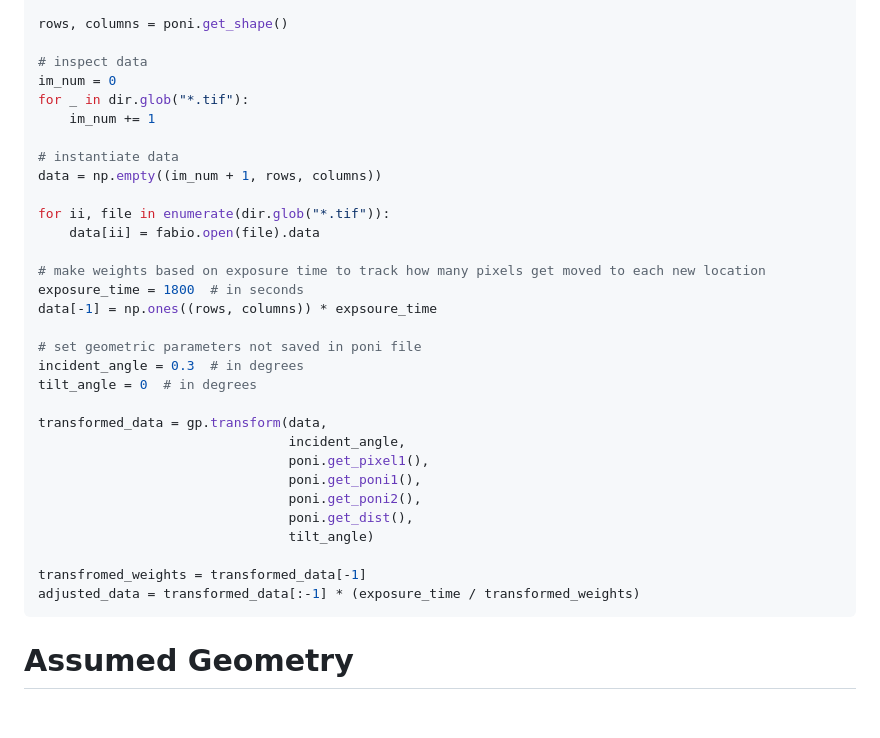
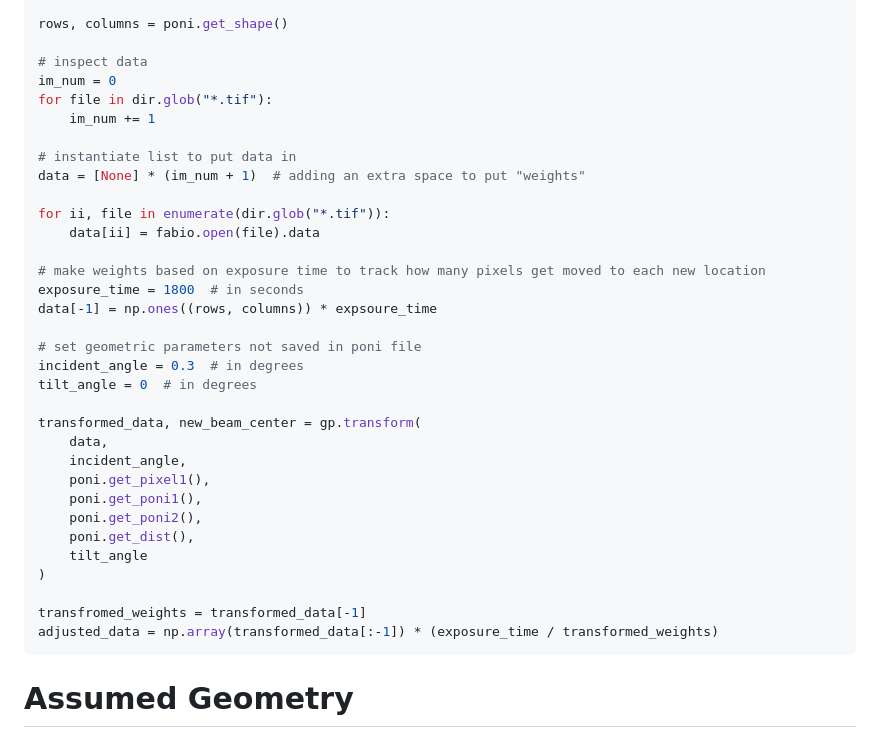
Before and after one commit to ttortorici/gixpy, a Markdown page: README.md, the part around the change. Drawn GitHub-style; blank space fills up the shorter version.

````diff
--- a/README.md
+++ b/README.md
@@ -21,11 +21,11 @@ rows, columns = poni.get_shape()
 
 # inspect data
 im_num = 0
-for _ in dir.glob("*.tif"):
+for file in dir.glob("*.tif"):
     im_num += 1
 
-# instantiate data
-data = np.empty((im_num + 1, rows, columns))
+# instantiate list to put data in
+data = [None] * (im_num + 1)  # adding an extra space to put "weights"
 
 for ii, file in enumerate(dir.glob("*.tif")):
     data[ii] = fabio.open(file).data
@@ -38,16 +38,18 @@ data[-1] = np.ones((rows, columns)) * expsoure_time
 incident_angle = 0.3  # in degrees
 tilt_angle = 0  # in degrees
 
-transformed_data = gp.transform(data,
-                                incident_angle,
-                                poni.get_pixel1(),
-                                poni.get_poni1(),
-                                poni.get_poni2(),
-                                poni.get_dist(),
-                                tilt_angle)
+transformed_data, new_beam_center = gp.transform(
+    data,
+    incident_angle,
+    poni.get_pixel1(),
+    poni.get_poni1(),
+    poni.get_poni2(),
+    poni.get_dist(),
+    tilt_angle
+)
 
 transfromed_weights = transformed_data[-1]
-adjusted_data = transformed_data[:-1] * (exposure_time / transformed_weights)
+adjusted_data = np.array(transformed_data[:-1]) * (exposure_time / transformed_weights)
 ```
 
 # Assumed Geometry
````
